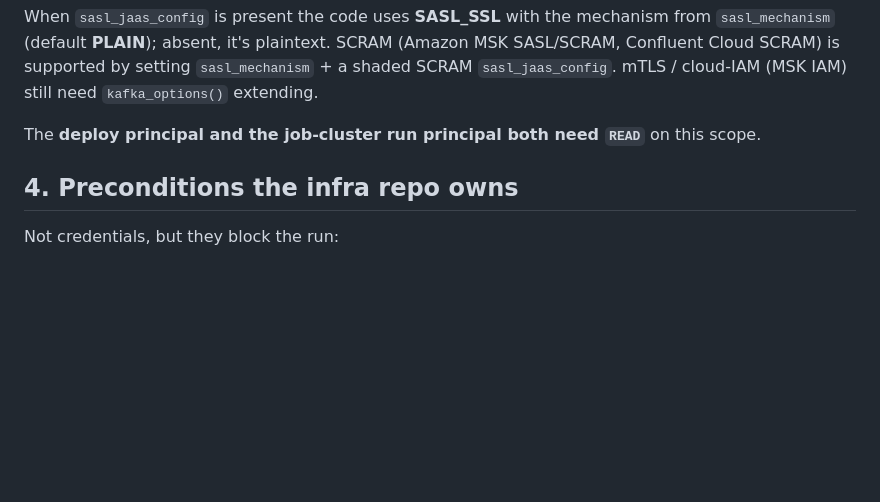
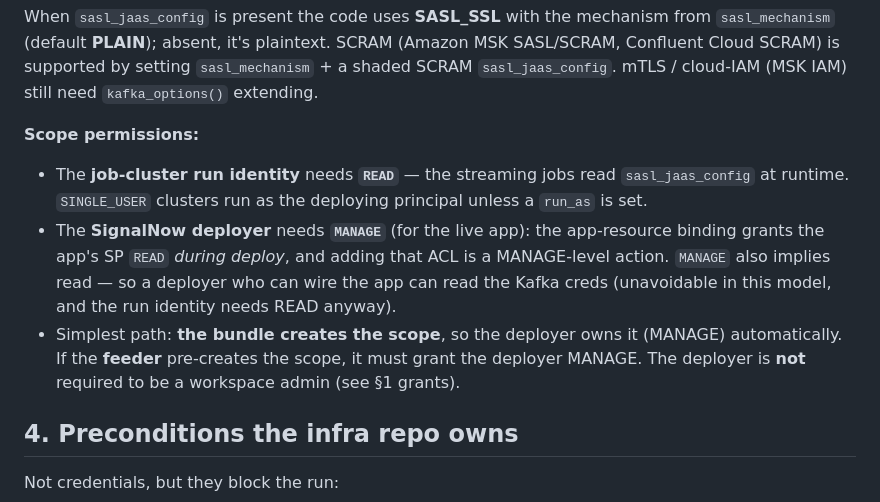
Before and after one commit to udaysat-db/spark_rtm_demo, a Markdown page: docs/deploy-contract.md, the part around the change. Drawn GitHub-style; blank space fills up the shorter version.

Commit message:
Correct secret-scope permissions: deployer needs MANAGE, not just READ
The app-resource binding grants the app SP READ during deploy, which is a MANAGE-level action — so the SignalNow deployer needs MANAGE on the scope (auto if the bundle creates it; else the feeder grants it). MANAGE implies read, and the run identity needs READ anyway for the jobs. Still not workspace admin.

Co-authored-by: Isaac <no-reply@databricks.com>

```diff
--- a/docs/deploy-contract.md
+++ b/docs/deploy-contract.md
@@ -106,7 +106,16 @@ When `sasl_jaas_config` is present the code uses **SASL_SSL** with the mechanism
 Confluent Cloud SCRAM) is supported by setting `sasl_mechanism` + a shaded SCRAM
 `sasl_jaas_config`. mTLS / cloud-IAM (MSK IAM) still need `kafka_options()` extending.
 
-The **deploy principal and the job-cluster run principal both need `READ`** on this scope.
+**Scope permissions:**
+- The **job-cluster run identity** needs **`READ`** — the streaming jobs read `sasl_jaas_config`
+  at runtime. `SINGLE_USER` clusters run as the deploying principal unless a `run_as` is set.
+- The **SignalNow deployer** needs **`MANAGE`** (for the live app): the app-resource binding
+  grants the app's SP `READ` *during deploy*, and adding that ACL is a MANAGE-level action.
+  `MANAGE` also implies read — so a deployer who can wire the app can read the Kafka creds
+  (unavoidable in this model, and the run identity needs READ anyway).
+- Simplest path: **the bundle creates the scope**, so the deployer owns it (MANAGE)
+  automatically. If the **feeder** pre-creates the scope, it must grant the deployer MANAGE.
+  The deployer is **not** required to be a workspace admin (see §1 grants).
 
 ## 4. Preconditions the infra repo owns
 
```
